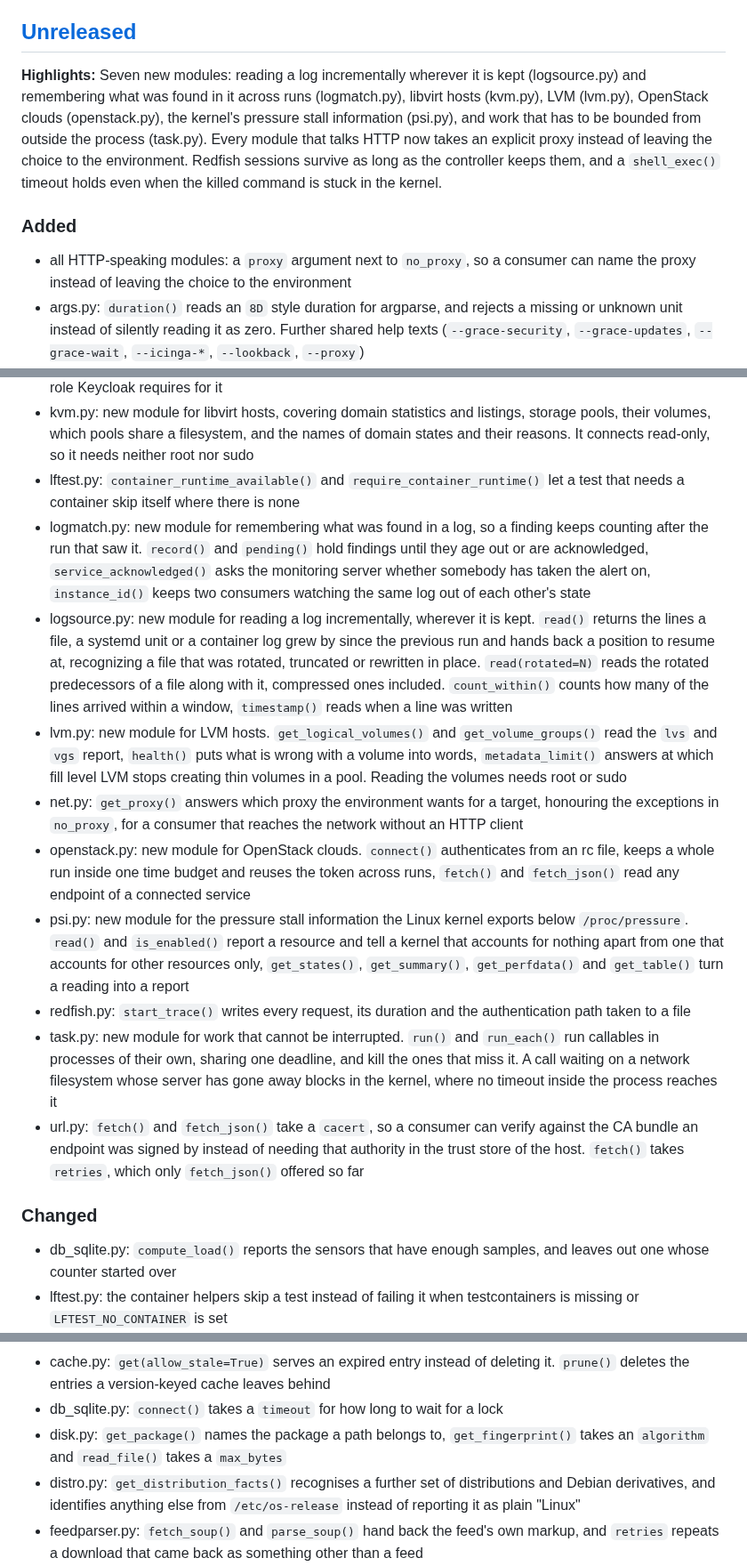
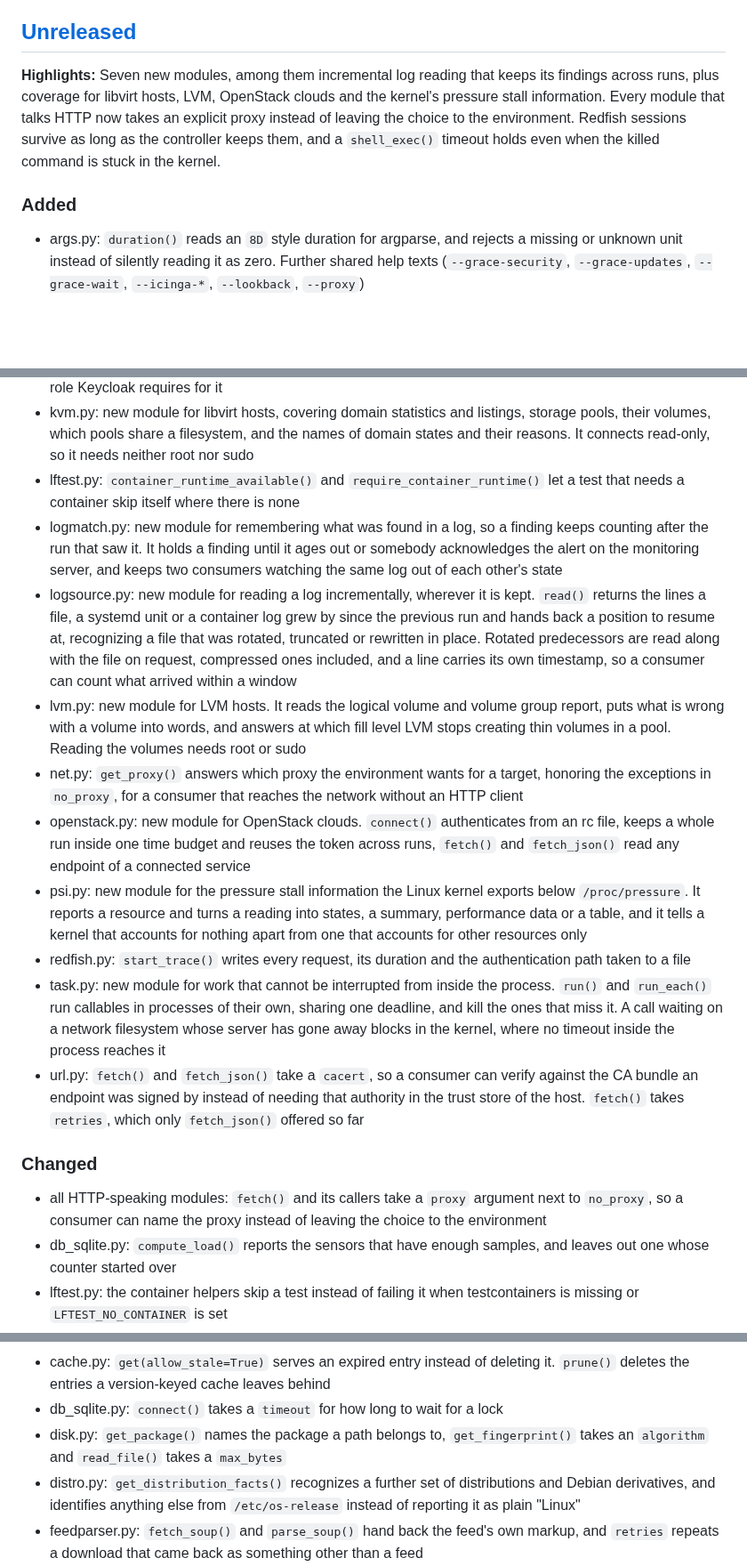
Before and after one commit to Linuxfabrik/lib, a Markdown page: CHANGELOG.md, 3 parts joined by grey strips. Shown at 89% size. Drawn GitHub-style; blank space fills up the shorter version.

Commit message:
docs(changelog): tighten the Unreleased block
Shorten the Highlights to three scannable sentences, drop the
parenthesized module list. Describe the new modules by what they do
instead of listing their signatures, and cap the function names at
three per entry. Move the cross-module proxy argument from Added to
Changed, since it extends existing signatures. Name task.py for what
it solves: work that cannot be interrupted from inside the process.
Unify honour/recognise on the American spelling used everywhere else.

```diff
--- a/CHANGELOG.md
+++ b/CHANGELOG.md
@@ -8,29 +8,29 @@ and this project adheres to [Semantic Versioning](https://semver.org/spec/v2.0.0
 
 ## [Unreleased]
 
-**Highlights:** Seven new modules: reading a log incrementally wherever it is kept (logsource.py) and remembering what was found in it across runs (logmatch.py), libvirt hosts (kvm.py), LVM (lvm.py), OpenStack clouds (openstack.py), the kernel's pressure stall information (psi.py), and work that has to be bounded from outside the process (task.py). Every module that talks HTTP now takes an explicit proxy instead of leaving the choice to the environment. Redfish sessions survive as long as the controller keeps them, and a `shell_exec()` timeout holds even when the killed command is stuck in the kernel.
+**Highlights:** Seven new modules, among them incremental log reading that keeps its findings across runs, plus coverage for libvirt hosts, LVM, OpenStack clouds and the kernel's pressure stall information. Every module that talks HTTP now takes an explicit proxy instead of leaving the choice to the environment. Redfish sessions survive as long as the controller keeps them, and a `shell_exec()` timeout holds even when the killed command is stuck in the kernel.
 
 ### Added
 
-* all HTTP-speaking modules: a `proxy` argument next to `no_proxy`, so a consumer can name the proxy instead of leaving the choice to the environment
 * args.py: `duration()` reads an `8D` style duration for argparse, and rejects a missing or unknown unit instead of silently reading it as zero. Further shared help texts (`--grace-security`, `--grace-updates`, `--grace-wait`, `--icinga-*`, `--lookback`, `--proxy`)
 * base.py: `range2txt()` renders a threshold range in words (`age=3D not in (0s..2D)`)
 * db_sqlite.py: `connect(in_memory=True)` opens a database private to the process, `cut_per_sensor()` trims a history table per sensor instead of by total row count, and `first_seen()` records when each item of an observed set turned up, so a consumer can hold an alert back until an item has persisted
 * keycloak.py: `get_server_info_section()` returns one section of the server info document, and names the role Keycloak requires for it
 * kvm.py: new module for libvirt hosts, covering domain statistics and listings, storage pools, their volumes, which pools share a filesystem, and the names of domain states and their reasons. It connects read-only, so it needs neither root nor sudo
 * lftest.py: `container_runtime_available()` and `require_container_runtime()` let a test that needs a container skip itself where there is none
-* logmatch.py: new module for remembering what was found in a log, so a finding keeps counting after the run that saw it. `record()` and `pending()` hold findings until they age out or are acknowledged, `service_acknowledged()` asks the monitoring server whether somebody has taken the alert on, `instance_id()` keeps two consumers watching the same log out of each other's state
-* logsource.py: new module for reading a log incrementally, wherever it is kept. `read()` returns the lines a file, a systemd unit or a container log grew by since the previous run and hands back a position to resume at, recognizing a file that was rotated, truncated or rewritten in place. `read(rotated=N)` reads the rotated predecessors of a file along with it, compressed ones included. `count_within()` counts how many of the lines arrived within a window, `timestamp()` reads when a line was written
-* lvm.py: new module for LVM hosts. `get_logical_volumes()` and `get_volume_groups()` read the `lvs` and `vgs` report, `health()` puts what is wrong with a volume into words, `metadata_limit()` answers at which fill level LVM stops creating thin volumes in a pool. Reading the volumes needs root or sudo
-* net.py: `get_proxy()` answers which proxy the environment wants for a target, honouring the exceptions in `no_proxy`, for a consumer that reaches the network without an HTTP client
+* logmatch.py: new module for remembering what was found in a log, so a finding keeps counting after the run that saw it. It holds a finding until it ages out or somebody acknowledges the alert on the monitoring server, and keeps two consumers watching the same log out of each other's state
+* logsource.py: new module for reading a log incrementally, wherever it is kept. `read()` returns the lines a file, a systemd unit or a container log grew by since the previous run and hands back a position to resume at, recognizing a file that was rotated, truncated or rewritten in place. Rotated predecessors are read along with the file on request, compressed ones included, and a line carries its own timestamp, so a consumer can count what arrived within a window
+* lvm.py: new module for LVM hosts. It reads the logical volume and volume group report, puts what is wrong with a volume into words, and answers at which fill level LVM stops creating thin volumes in a pool. Reading the volumes needs root or sudo
+* net.py: `get_proxy()` answers which proxy the environment wants for a target, honoring the exceptions in `no_proxy`, for a consumer that reaches the network without an HTTP client
 * openstack.py: new module for OpenStack clouds. `connect()` authenticates from an rc file, keeps a whole run inside one time budget and reuses the token across runs, `fetch()` and `fetch_json()` read any endpoint of a connected service
-* psi.py: new module for the pressure stall information the Linux kernel exports below `/proc/pressure`. `read()` and `is_enabled()` report a resource and tell a kernel that accounts for nothing apart from one that accounts for other resources only, `get_states()`, `get_summary()`, `get_perfdata()` and `get_table()` turn a reading into a report
+* psi.py: new module for the pressure stall information the Linux kernel exports below `/proc/pressure`. It reports a resource and turns a reading into states, a summary, performance data or a table, and it tells a kernel that accounts for nothing apart from one that accounts for other resources only
 * redfish.py: `start_trace()` writes every request, its duration and the authentication path taken to a file
-* task.py: new module for work that cannot be interrupted. `run()` and `run_each()` run callables in processes of their own, sharing one deadline, and kill the ones that miss it. A call waiting on a network filesystem whose server has gone away blocks in the kernel, where no timeout inside the process reaches it
+* task.py: new module for work that cannot be interrupted from inside the process. `run()` and `run_each()` run callables in processes of their own, sharing one deadline, and kill the ones that miss it. A call waiting on a network filesystem whose server has gone away blocks in the kernel, where no timeout inside the process reaches it
 * url.py: `fetch()` and `fetch_json()` take a `cacert`, so a consumer can verify against the CA bundle an endpoint was signed by instead of needing that authority in the trust store of the host. `fetch()` takes `retries`, which only `fetch_json()` offered so far
 
 ### Changed
 
+* all HTTP-speaking modules: `fetch()` and its callers take a `proxy` argument next to `no_proxy`, so a consumer can name the proxy instead of leaving the choice to the environment
 * db_sqlite.py: `compute_load()` reports the sensors that have enough samples, and leaves out one whose counter started over
 * lftest.py: the container helpers skip a test instead of failing it when testcontainers is missing or `LFTEST_NO_CONTAINER` is set
 * psutil.py: `get_partitions()` also returns the mount options, takes `include_all` to list every mounted filesystem instead of the physical devices only, and no longer waits on the filesystems it lists
@@ -83,7 +83,7 @@ and this project adheres to [Semantic Versioning](https://semver.org/spec/v2.0.0
 * cache.py: `get(allow_stale=True)` serves an expired entry instead of deleting it. `prune()` deletes the entries a version-keyed cache leaves behind
 * db_sqlite.py: `connect()` takes a `timeout` for how long to wait for a lock
 * disk.py: `get_package()` names the package a path belongs to, `get_fingerprint()` takes an `algorithm` and `read_file()` takes a `max_bytes`
-* distro.py: `get_distribution_facts()` recognises a further set of distributions and Debian derivatives, and identifies anything else from `/etc/os-release` instead of reporting it as plain "Linux"
+* distro.py: `get_distribution_facts()` recognizes a further set of distributions and Debian derivatives, and identifies anything else from `/etc/os-release` instead of reporting it as plain "Linux"
 * feedparser.py: `fetch_soup()` and `parse_soup()` hand back the feed's own markup, and `retries` repeats a download that came back as something other than a feed
 * huawei_dorado.py, huawei_pacific.py: `as_code()`, `assert_ok()`, `get_all_data()` for paged list endpoints, the envelope readers `get_error_code()` / `get_result_code()` / `get_status_envelope()`, and a full set of status translators including their `_state()` counterparts. Consumers used to carry a copy of each
 * huawei_dorado.py: `get_performance()` and `get_performance_perfdata()` read the current counters of a managed object and turn them into performance data under the vendor's own indicator names, plus `as_temperature()`, `field()`, `get_account_state()` and `sectors2bytes()`
```
Also changed, not shown: other parts of CHANGELOG.md (+1 -1 lines).
